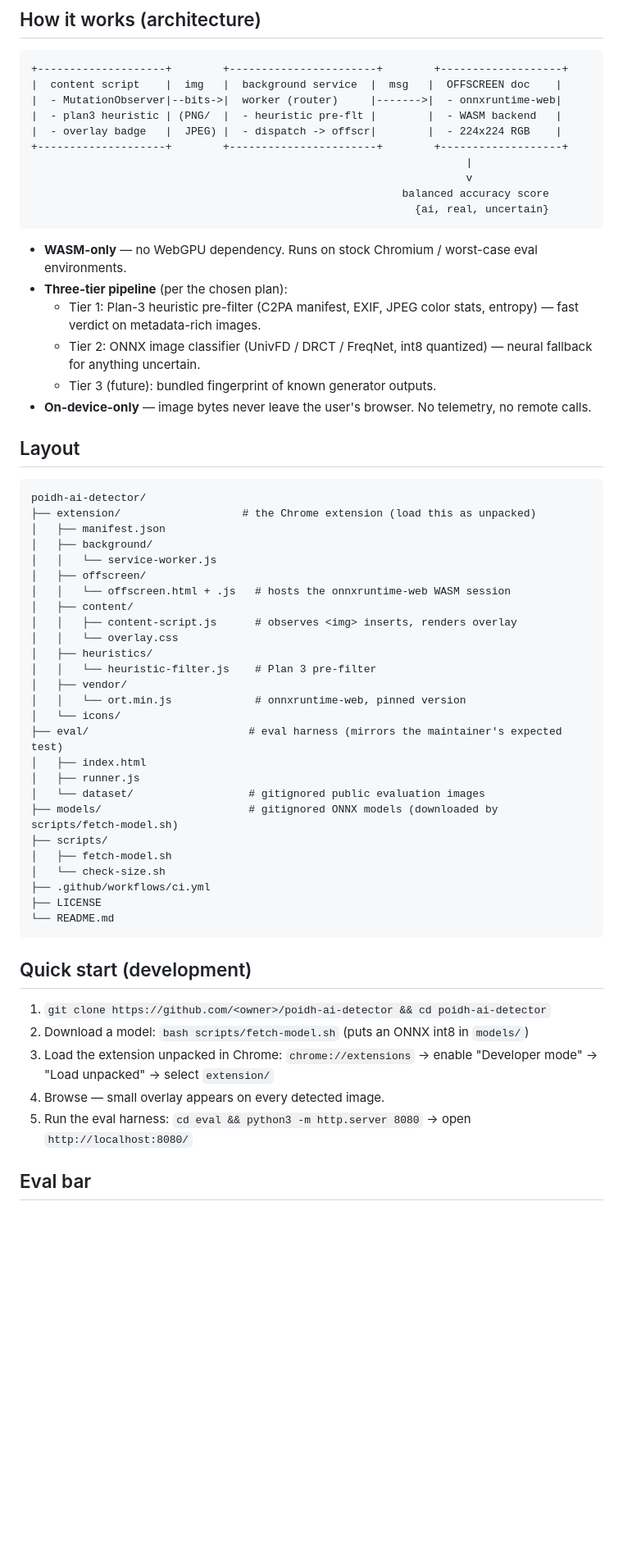
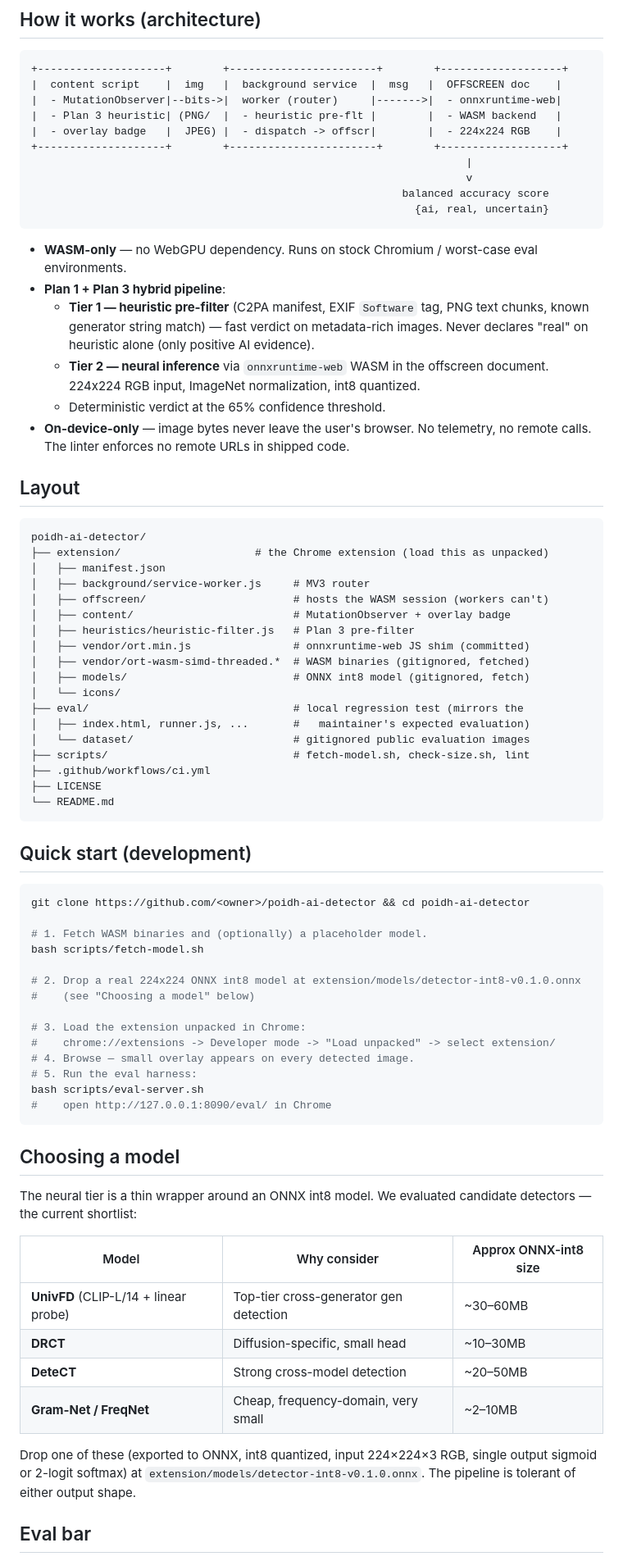
Before and after one commit to JorgeQuijano/poidh-ai-detector, a Markdown page: README.md, the part around one of its changes. Shown at 82% size. GitHub-like rendering; blank space fills up the shorter version.

Commit message:
README: update clone flow, model shortlist, and current constraints

````diff
--- a/README.md
+++ b/README.md
@@ -10,7 +10,7 @@ Built for the [poidh bounty #323](https://poidh.xyz/arbitrum/bounty/323): *"loca
 +--------------------+        +-----------------------+        +-------------------+
 |  content script    |  img   |  background service  |  msg   |  OFFSCREEN doc    |
 |  - MutationObserver|--bits->|  worker (router)     |------->|  - onnxruntime-web|
-|  - plan3 heuristic | (PNG/  |  - heuristic pre-flt |        |  - WASM backend   |
+|  - Plan 3 heuristic| (PNG/  |  - heuristic pre-flt |        |  - WASM backend   |
 |  - overlay badge   |  JPEG) |  - dispatch -> offscr|        |  - 224x224 RGB    |
 +--------------------+        +-----------------------+        +-------------------+
                                                                     |
@@ -20,38 +20,30 @@ Built for the [poidh bounty #323](https://poidh.xyz/arbitrum/bounty/323): *"loca
 ```
 
 - **WASM-only** — no WebGPU dependency. Runs on stock Chromium / worst-case eval environments.
-- **Three-tier pipeline** (per the chosen plan):
-  - Tier 1: Plan-3 heuristic pre-filter (C2PA manifest, EXIF, JPEG color stats, entropy) — fast verdict on metadata-rich images.
-  - Tier 2: ONNX image classifier (UnivFD / DRCT / FreqNet, int8 quantized) — neural fallback for anything uncertain.
-  - Tier 3 (future): bundled fingerprint of known generator outputs.
-- **On-device-only** — image bytes never leave the user's browser. No telemetry, no remote calls.
+- **Plan 1 + Plan 3 hybrid pipeline**:
+  - **Tier 1 — heuristic pre-filter** (C2PA manifest, EXIF `Software` tag, PNG text chunks, known generator string match) — fast verdict on metadata-rich images. Never declares "real" on heuristic alone (only positive AI evidence).
+  - **Tier 2 — neural inference** via `onnxruntime-web` WASM in the offscreen document. 224x224 RGB input, ImageNet normalization, int8 quantized.
+  - Deterministic verdict at the 65% confidence threshold.
+- **On-device-only** — image bytes never leave the user's browser. No telemetry, no remote calls. The linter enforces no remote URLs in shipped code.
 
 ## Layout
 
 ```
 poidh-ai-detector/
-├── extension/                   # the Chrome extension (load this as unpacked)
+├── extension/                     # the Chrome extension (load this as unpacked)
 │   ├── manifest.json
-│   ├── background/
-│   │   └── service-worker.js
-│   ├── offscreen/
-│   │   └── offscreen.html + .js   # hosts the onnxruntime-web WASM session
-│   ├── content/
-│   │   ├── content-script.js      # observes <img> inserts, renders overlay
-│   │   └── overlay.css
-│   ├── heuristics/
-│   │   └── heuristic-filter.js    # Plan 3 pre-filter
-│   ├── vendor/
-│   │   └── ort.min.js             # onnxruntime-web, pinned version
+│   ├── background/service-worker.js     # MV3 router
+│   ├── offscreen/                       # hosts the WASM session (workers can't)
+│   ├── content/                         # MutationObserver + overlay badge
+│   ├── heuristics/heuristic-filter.js   # Plan 3 pre-filter
+│   ├── vendor/ort.min.js                # onnxruntime-web JS shim (committed)
+│   ├── vendor/ort-wasm-simd-threaded.*  # WASM binaries (gitignored, fetched)
+│   ├── models/                          # ONNX int8 model (gitignored, fetch)
 │   └── icons/
-├── eval/                         # eval harness (mirrors the maintainer's expected test)
-│   ├── index.html
-│   ├── runner.js
-│   └── dataset/                  # gitignored public evaluation images
-├── models/                       # gitignored ONNX models (downloaded by scripts/fetch-model.sh)
-├── scripts/
-│   ├── fetch-model.sh
-│   └── check-size.sh
+├── eval/                                # local regression test (mirrors the
+│   ├── index.html, runner.js, ...       #   maintainer's expected evaluation)
+│   └── dataset/                         # gitignored public evaluation images
+├── scripts/                             # fetch-model.sh, check-size.sh, lint
 ├── .github/workflows/ci.yml
 ├── LICENSE
 └── README.md
@@ -59,12 +51,38 @@ poidh-ai-detector/
 
 ## Quick start (development)
 
-1. `git clone https://github.com/<owner>/poidh-ai-detector && cd poidh-ai-detector`
-2. Download a model: `bash scripts/fetch-model.sh` (puts an ONNX int8 in `models/`)
-3. Load the extension unpacked in Chrome:
-   `chrome://extensions` → enable "Developer mode" → "Load unpacked" → select `extension/`
-4. Browse — small overlay appears on every detected image.
-5. Run the eval harness: `cd eval && python3 -m http.server 8080` → open `http://localhost:8080/`
+```bash
+git clone https://github.com/<owner>/poidh-ai-detector && cd poidh-ai-detector
+
+# 1. Fetch WASM binaries and (optionally) a placeholder model.
+bash scripts/fetch-model.sh
+
+# 2. Drop a real 224x224 ONNX int8 model at extension/models/detector-int8-v0.1.0.onnx
+#    (see "Choosing a model" below)
+
+# 3. Load the extension unpacked in Chrome:
+#    chrome://extensions -> Developer mode -> "Load unpacked" -> select extension/
+# 4. Browse — small overlay appears on every detected image.
+# 5. Run the eval harness:
+bash scripts/eval-server.sh
+#    open http://127.0.0.1:8090/eval/ in Chrome
+```
+
+## Choosing a model
+
+The neural tier is a thin wrapper around an ONNX int8 model. We evaluated candidate
+detectors — the current shortlist:
+
+| Model | Why consider | Approx ONNX-int8 size |
+|---|---|---|
+| **UnivFD** (CLIP-L/14 + linear probe) | Top-tier cross-generator gen detection | ~30–60MB |
+| **DRCT** | Diffusion-specific, small head | ~10–30MB |
+| **DeteCT** | Strong cross-model detection | ~20–50MB |
+| **Gram-Net / FreqNet** | Cheap, frequency-domain, very small | ~2–10MB |
+
+Drop one of these (exported to ONNX, int8 quantized, input 224×224×3 RGB, single
+output sigmoid or 2-logit softmax) at `extension/models/detector-int8-v0.1.0.onnx`.
+The pipeline is tolerant of either output shape.
 
 ## Eval bar
 
````
Also changed, not shown: other parts of README.md (+17 -1 lines).
